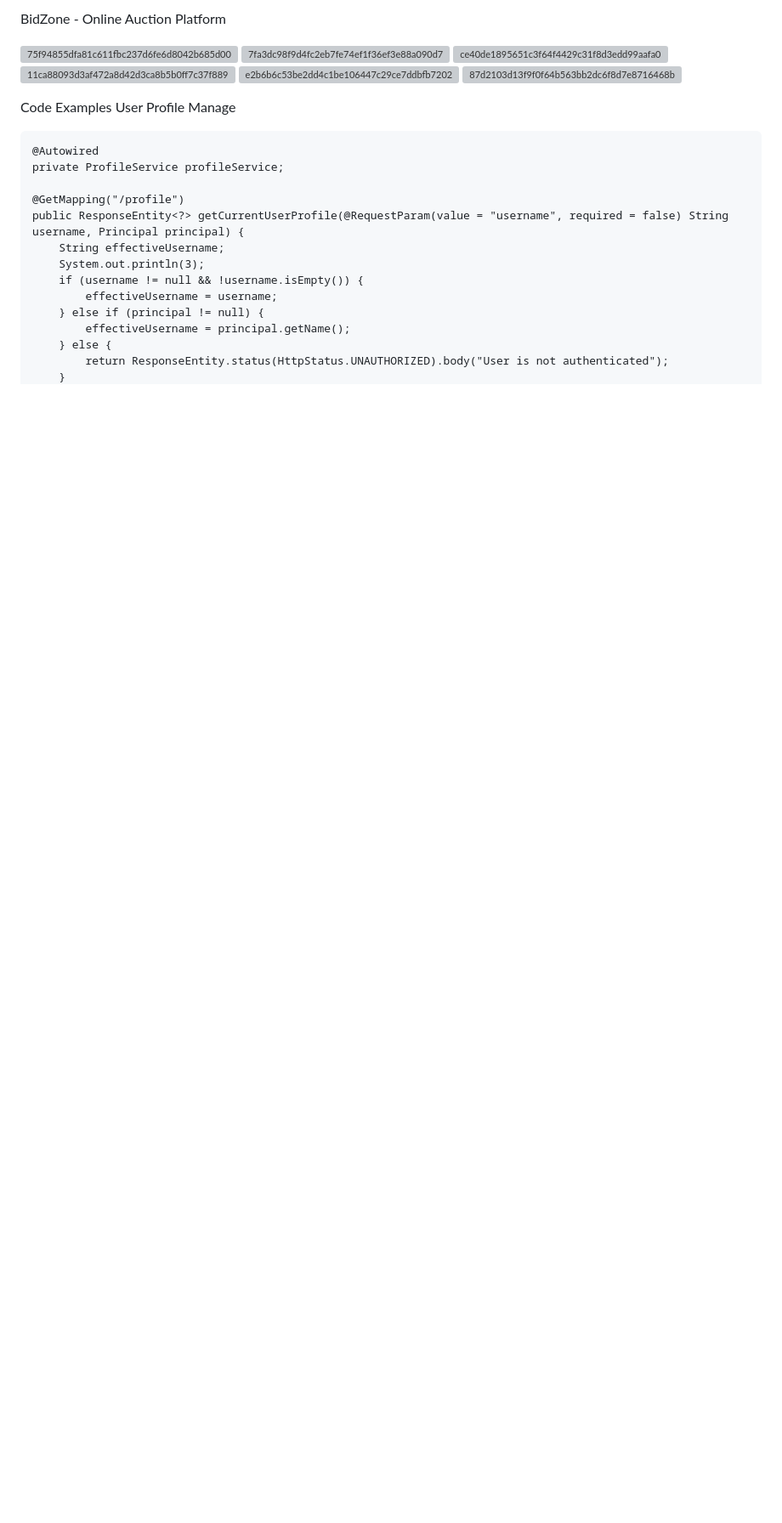
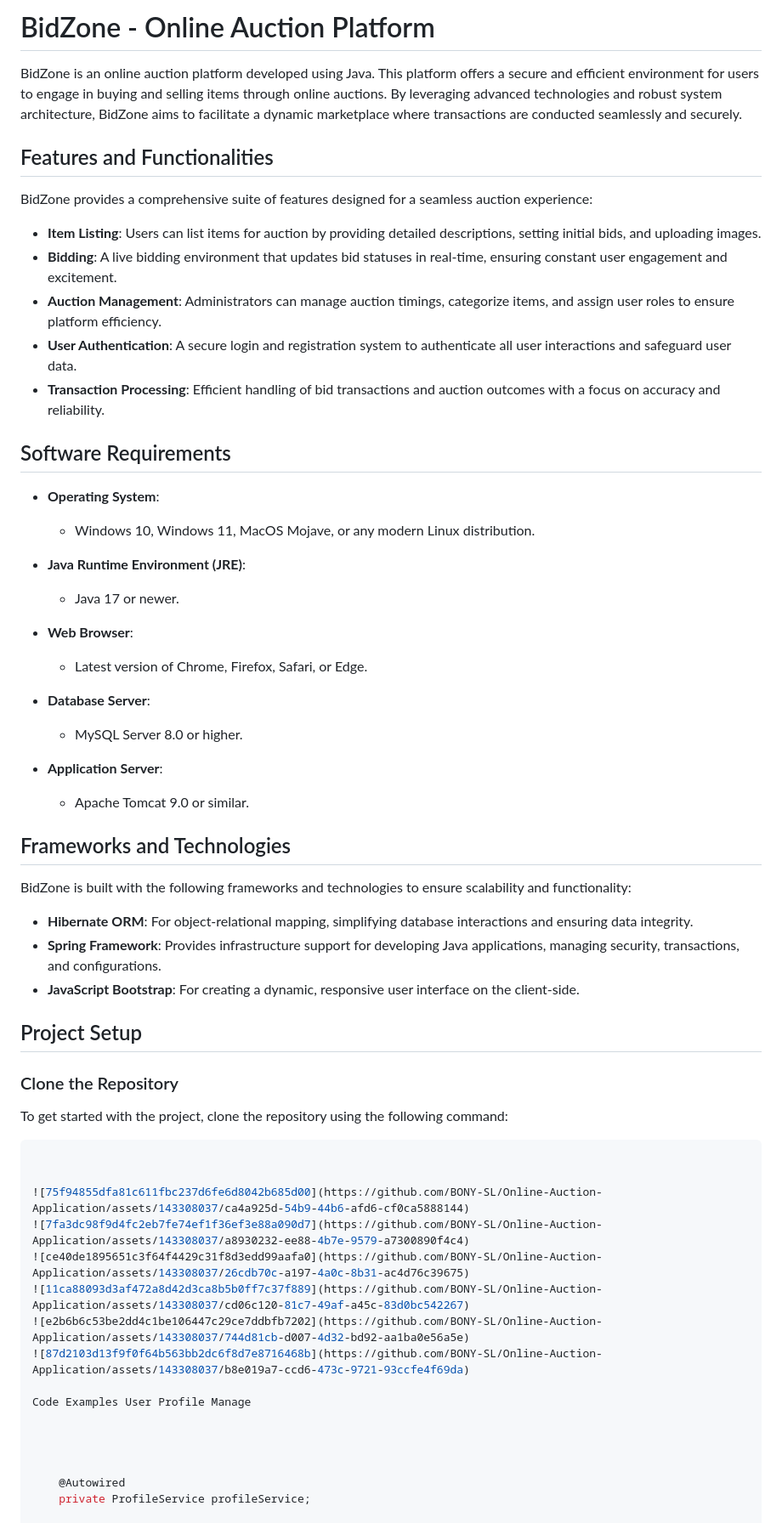
Before and after one commit to BONY-SL/Online-Auction-Application, a Markdown page: README.md, the part around the change. Shown: that part at 85% size. Drawn GitHub-style; blank space fills up the shorter version; grey boxes are pictures that could not be loaded.

````diff
--- a/README.md
+++ b/README.md
@@ -1,4 +1,50 @@
-BidZone - Online Auction Platform
+# BidZone - Online Auction Platform
+
+BidZone is an online auction platform developed using Java. This platform offers a secure and efficient environment for users to engage in buying and selling items through online auctions. By leveraging advanced technologies and robust system architecture, BidZone aims to facilitate a dynamic marketplace where transactions are conducted seamlessly and securely.
+
+## Features and Functionalities
+
+BidZone provides a comprehensive suite of features designed for a seamless auction experience:
+
+- **Item Listing**: Users can list items for auction by providing detailed descriptions, setting initial bids, and uploading images.
+- **Bidding**: A live bidding environment that updates bid statuses in real-time, ensuring constant user engagement and excitement.
+- **Auction Management**: Administrators can manage auction timings, categorize items, and assign user roles to ensure platform efficiency.
+- **User Authentication**: A secure login and registration system to authenticate all user interactions and safeguard user data.
+- **Transaction Processing**: Efficient handling of bid transactions and auction outcomes with a focus on accuracy and reliability.
+
+## Software Requirements
+
+- **Operating System**:
+  - Windows 10, Windows 11, MacOS Mojave, or any modern Linux distribution.
+
+- **Java Runtime Environment (JRE)**:
+  - Java 17 or newer.
+
+- **Web Browser**:
+  - Latest version of Chrome, Firefox, Safari, or Edge.
+
+- **Database Server**:
+  - MySQL Server 8.0 or higher.
+
+- **Application Server**:
+  - Apache Tomcat 9.0 or similar.
+
+## Frameworks and Technologies
+
+BidZone is built with the following frameworks and technologies to ensure scalability and functionality:
+
+- **Hibernate ORM**: For object-relational mapping, simplifying database interactions and ensuring data integrity.
+- **Spring Framework**: Provides infrastructure support for developing Java applications, managing security, transactions, and configurations.
+- **JavaScript Bootstrap**: For creating a dynamic, responsive user interface on the client-side.
+
+## Project Setup
+
+### Clone the Repository
+
+To get started with the project, clone the repository using the following command:
+
+```bash git clone https://github.com/BONY-SL/Online-Auction-Application
+
 
 ![75f94855dfa81c611fbc237d6fe6d8042b685d00](https://github.com/BONY-SL/Online-Auction-Application/assets/143308037/ca4a925d-54b9-44b6-afd6-cf0ca5888144)
 ![7fa3dc98f9d4fc2eb7fe74ef1f36ef3e88a090d7](https://github.com/BONY-SL/Online-Auction-Application/assets/143308037/a8930232-ee88-4b7e-9579-a7300890f4c4)
````
